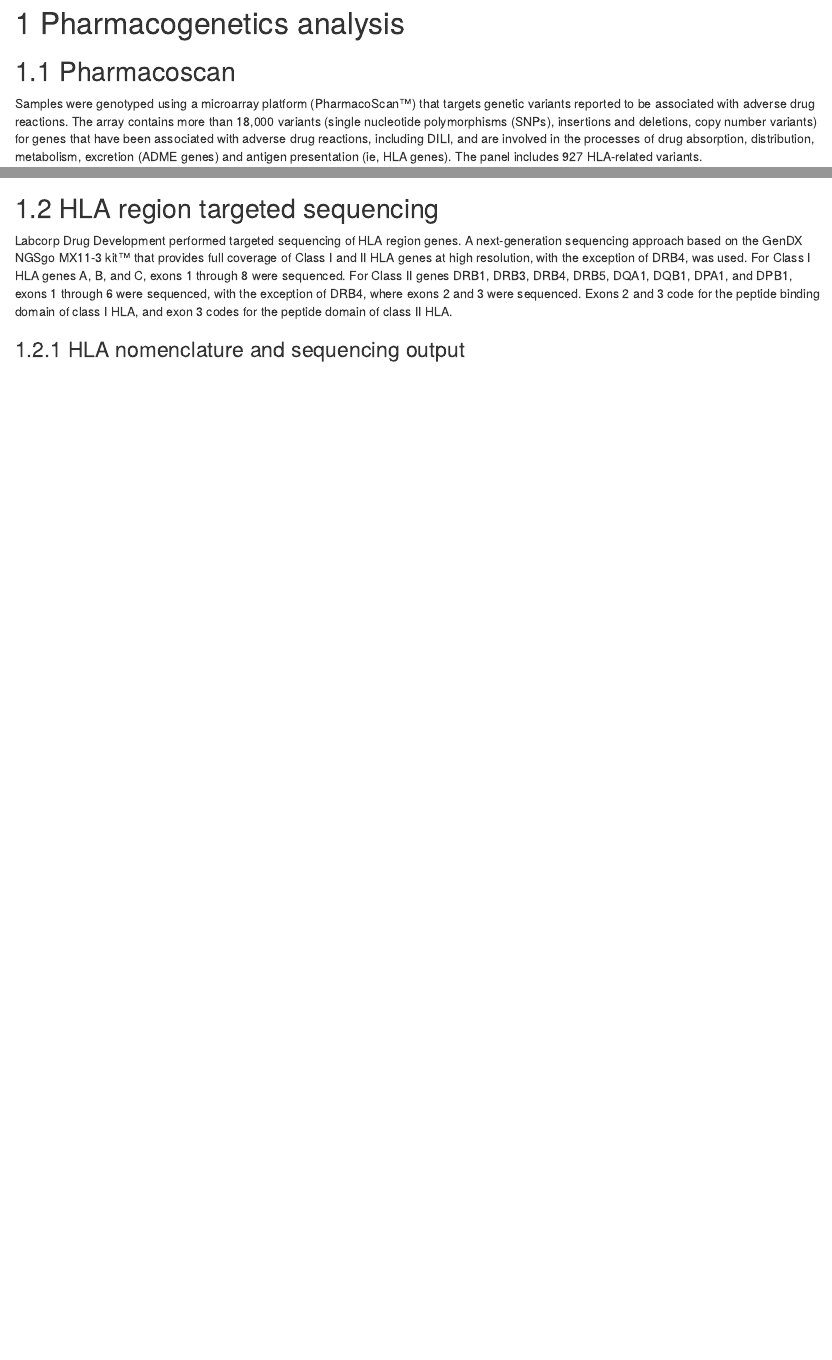
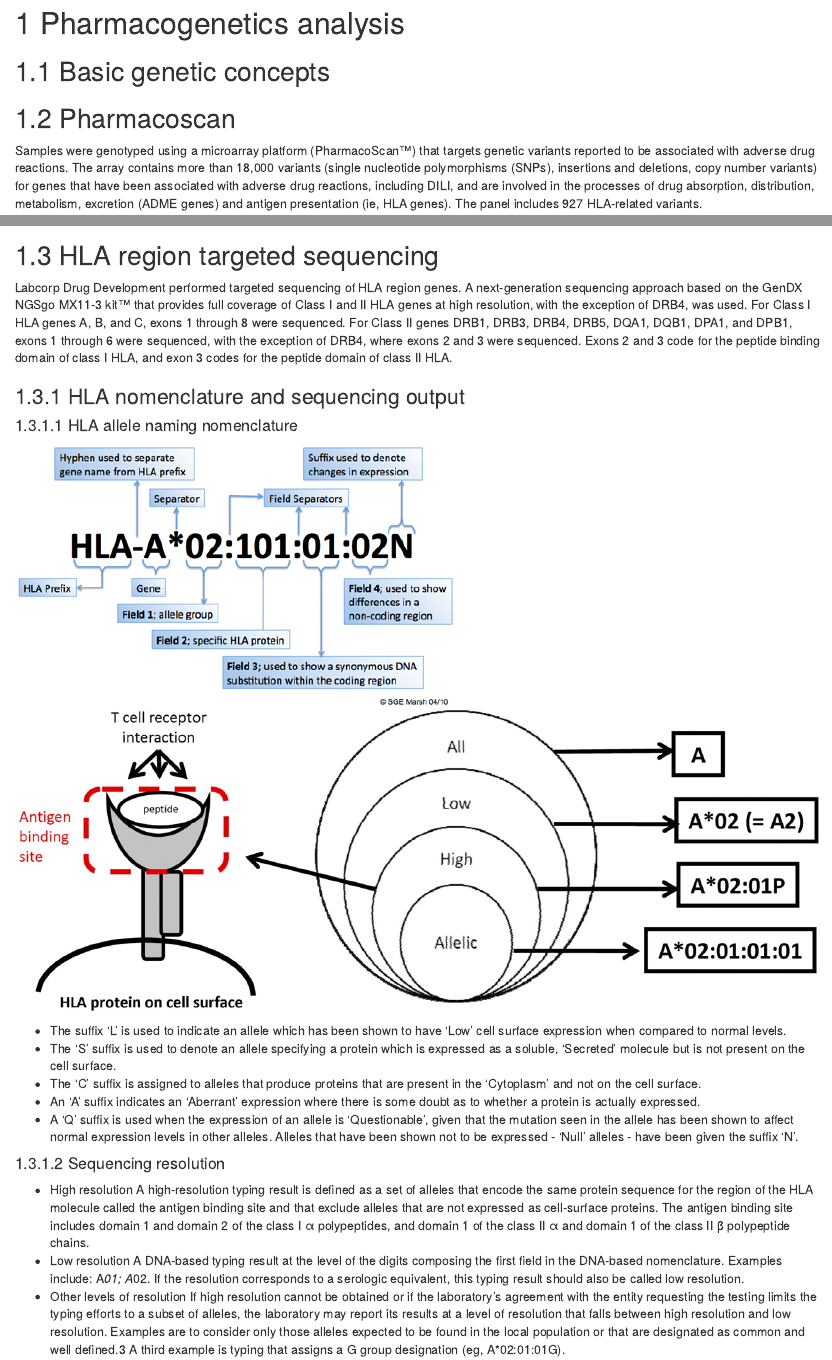
Before and after one commit to outboundbird/bmk_book, an R Markdown document (07-pgx.Rmd): the page in a window 1100 px wide, from its top, and a second part further down, joined at a grey line. Rendered offline with R 4.5, knitr and Pandoc, with nearby package versions; drawn as R Markdown's standard HTML page in place of the format the file asks for.

Commit message:
add hla analysis content

```diff
--- a/07-pgx.Rmd
+++ b/07-pgx.Rmd
@@ -1,4 +1,6 @@
 # Pharmacogenetics analysis
+
+## Basic genetic concepts
 
 ## Pharmacoscan
 Samples were genotyped using a microarray platform (PharmacoScan™) that targets genetic variants reported to be associated with adverse drug reactions. The array contains more than 18,000 variants (single nucleotide polymorphisms (SNPs), insertions and deletions, copy number variants) for genes that have been associated with adverse drug reactions, including DILI, and are involved in the processes of drug absorption, distribution, metabolism, excretion (ADME genes) and antigen presentation (ie, HLA genes). The panel includes 927 HLA-related variants.
@@ -15,3 +17,23 @@ File format for genomewide analysis
 Labcorp Drug Development performed targeted sequencing of HLA region genes. A next-generation sequencing approach based on the GenDX NGSgo MX11-3 kit™ that provides full coverage of Class I and II HLA genes at high resolution, with the exception of DRB4, was used. For Class I HLA genes A, B, and C, exons 1 through 8 were sequenced. For Class II genes DRB1, DRB3, DRB4, DRB5, DQA1, DQB1, DPA1, and DPB1, exons 1 through 6 were sequenced, with the exception of DRB4, where exons 2 and 3 were sequenced. Exons 2 and 3 code for the peptide binding domain of class I HLA, and exon 3 codes for the peptide domain of class II HLA.
 
 ### HLA nomenclature and sequencing output
+
+#### HLA allele naming nomenclature
+![source: http://hla.alleles.org/nomenclature/naming.html](misc/hla_norm.png)
+![](misc/hla_allele_naming.jpg)
+
+-  The suffix 'L' is used to indicate an allele which has been shown to have 'Low' cell surface expression when compared to normal levels.
+-  The 'S' suffix is used to denote an allele specifying a protein which is expressed as a soluble, 'Secreted' molecule but is not present on the cell surface.
+-  The 'C' suffix is assigned to alleles that produce proteins that are present in the 'Cytoplasm' and not on the cell surface.
+-  An 'A' suffix indicates an 'Aberrant' expression where there is some doubt as to whether a protein is actually expressed.
+-  A 'Q' suffix is used when the expression of an allele is 'Questionable', given that the mutation seen in the allele has been shown to affect normal expression levels in other alleles.
+Alleles that have been shown not to be expressed - 'Null' alleles - have been given the suffix 'N'.
+
+#### Sequencing resolution
+
+-  High resolution
+	A high-resolution typing result is defined as a set of alleles that encode the same protein sequence for the region of the HLA molecule called the antigen binding site and that exclude alleles that are not expressed as cell-surface proteins. The antigen binding site includes domain 1 and domain 2 of the class I α polypeptides, and domain 1 of the class II α and domain 1 of the class II β polypeptide chains.
+-  Low resolution
+	A DNA-based typing result at the level of the digits composing the first field in the DNA-based nomenclature. Examples include: A*01; A*02. If the resolution corresponds to a serologic equivalent, this typing result should also be called low resolution.
+-  Other levels of resolution
+If high resolution cannot be obtained or if the laboratory's agreement with the entity requesting the testing limits the typing efforts to a subset of alleles, the laboratory may report its results at a level of resolution that falls between high resolution and low resolution. Examples are to consider only those alleles expected to be found in the local population or that are designated as common and well defined.3  A third example is typing that assigns a G group designation (eg, A*02:01:01G).
```
Also changed, not shown: misc/hla_allele_naming.jpg (added), misc/hla_norm.png (added).
